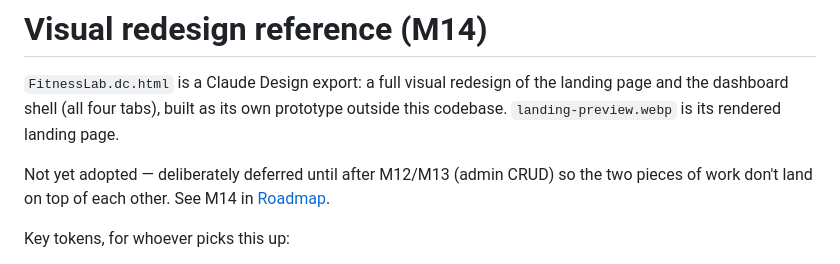
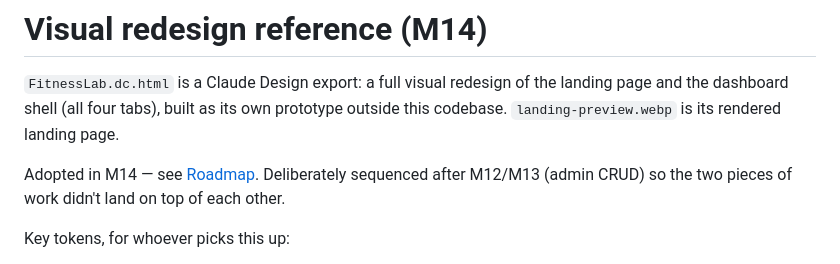
Before and after one commit to Zaitis/FitnessLab, a Markdown page: docs/design/README.md, the part around the change. GitHub-like rendering.

```diff
--- a/docs/design/README.md
+++ b/docs/design/README.md
@@ -5,9 +5,9 @@ the landing page and the dashboard shell (all four tabs), built as its own
 prototype outside this codebase. `landing-preview.webp` is its rendered
 landing page.
 
-Not yet adopted — deliberately deferred until after M12/M13 (admin CRUD)
-so the two pieces of work don't land on top of each other. See M14 in
-[Roadmap](../ROADMAP.md).
+Adopted in M14 — see [Roadmap](../ROADMAP.md). Deliberately sequenced
+after M12/M13 (admin CRUD) so the two pieces of work didn't land on top
+of each other.
 
 Key tokens, for whoever picks this up:
 
```
Also changed, not shown: docs/ROADMAP.md (+9 -7 lines), docs/screenshots/adherence.png, docs/screenshots/landing.png, docs/screenshots/progress.png, docs/screenshots/training-plan.png.
